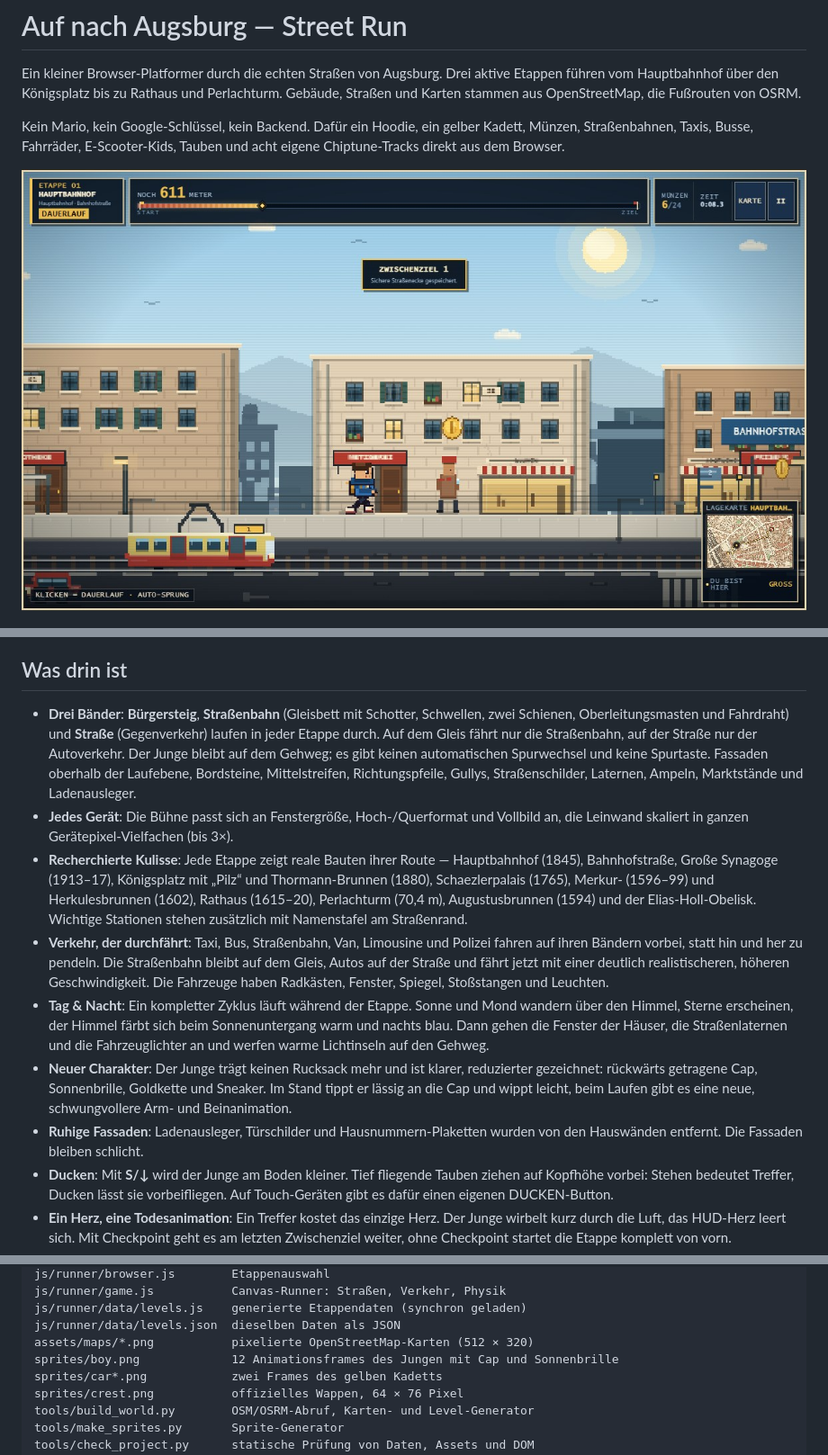
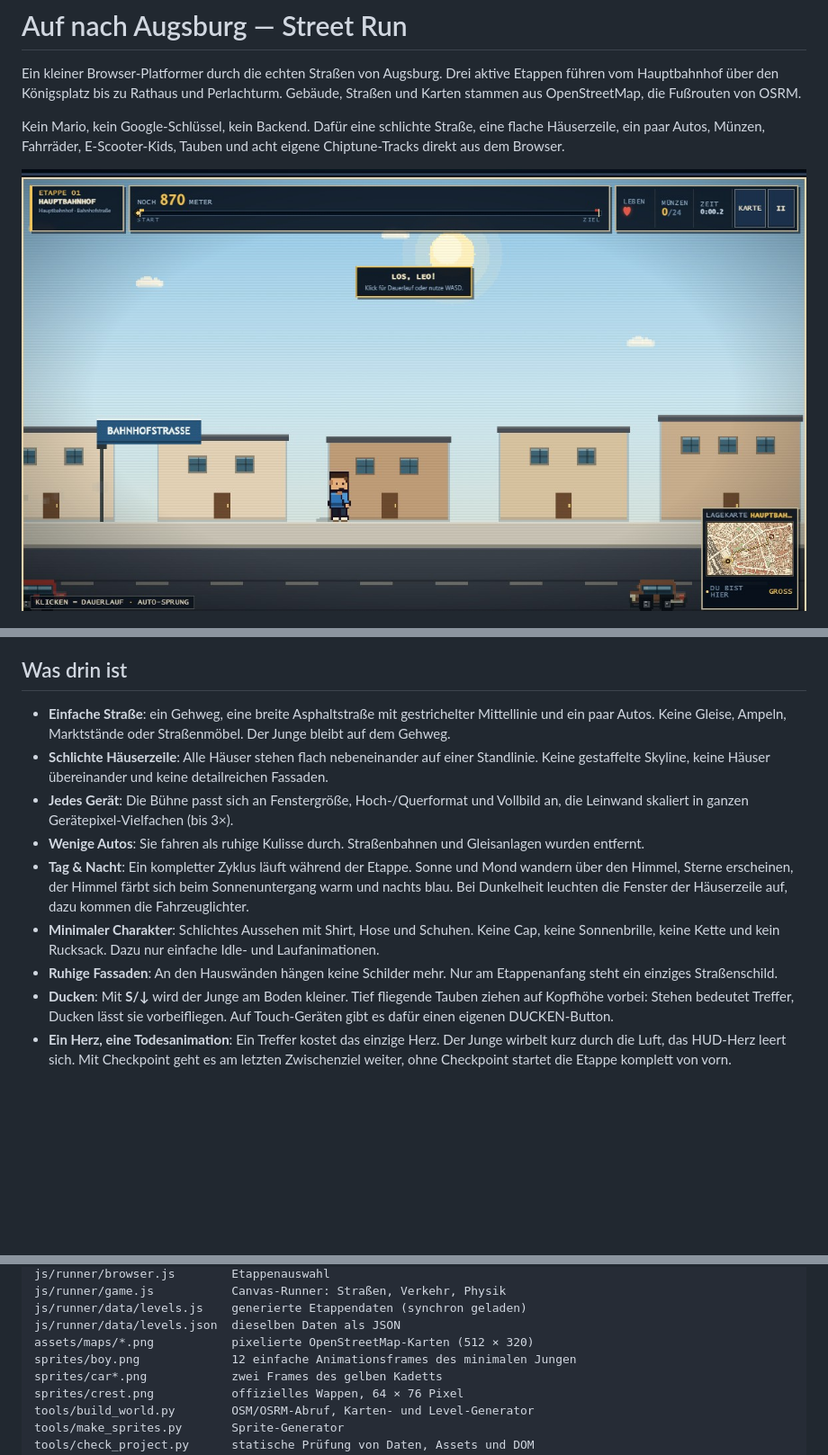
Before and after one commit to tegmaram/auf-nach-augsburg-street-run, a Markdown page: aufnachaugsburg/README.md, 3 parts joined by grey strips. Shown at 90% size. GitHub-like rendering; pictures changed too: aufnachaugsburg/assets/gameplay.jpg; blank space fills up the shorter version.

```diff
--- a/aufnachaugsburg/README.md
+++ b/aufnachaugsburg/README.md
@@ -5,7 +5,7 @@ aktive Etappen führen vom Hauptbahnhof über den Königsplatz bis zu Rathaus un
 Perlachturm. Gebäude, Straßen und Karten stammen aus OpenStreetMap, die
 Fußrouten von OSRM.
 
-Kein Mario, kein Google-Schlüssel, kein Backend. Dafür ein Hoodie, ein gelber
-Kadett, Münzen, Straßenbahnen, Taxis, Busse, Fahrräder, E-Scooter-Kids,
+Kein Mario, kein Google-Schlüssel, kein Backend. Dafür eine schlichte Straße,
+eine flache Häuserzeile, ein paar Autos, Münzen, Fahrräder, E-Scooter-Kids,
 Tauben und acht eigene Chiptune-Tracks direkt aus dem Browser.
 
@@ -61,38 +61,25 @@ lassen sie sich später wieder einschalten.
 
 ## Was drin ist
 
-- **Drei Bänder**: **Bürgersteig**, **Straßenbahn** (Gleisbett mit Schotter,
-  Schwellen, zwei Schienen, Oberleitungsmasten und Fahrdraht) und **Straße**
-  (Gegenverkehr) laufen in jeder Etappe durch. Auf dem Gleis fährt nur die
-  Straßenbahn, auf der Straße nur der Autoverkehr. Der Junge bleibt auf dem
-  Gehweg; es gibt keinen automatischen Spurwechsel und keine Spurtaste.
-  Fassaden oberhalb der Laufebene, Bordsteine, Mittelstreifen,
-  Richtungspfeile, Gullys, Straßenschilder, Laternen, Ampeln, Marktstände
-  und Ladenausleger.
+- **Einfache Straße**: ein Gehweg, eine breite Asphaltstraße mit gestrichelter
+  Mittellinie und ein paar Autos. Keine Gleise, Ampeln, Marktstände oder
+  Straßenmöbel. Der Junge bleibt auf dem Gehweg.
+- **Schlichte Häuserzeile**: Alle Häuser stehen flach nebeneinander auf einer
+  Standlinie. Keine gestaffelte Skyline, keine Häuser übereinander und keine
+  detailreichen Fassaden.
 - **Jedes Gerät**: Die Bühne passt sich an Fenstergröße, Hoch-/Querformat und
   Vollbild an, die Leinwand skaliert in ganzen Gerätepixel-Vielfachen (bis 3×).
-- **Recherchierte Kulisse**: Jede Etappe zeigt reale Bauten ihrer Route —
-  Hauptbahnhof (1845), Bahnhofstraße, Große Synagoge (1913–17), Königsplatz mit
-  „Pilz“ und Thormann-Brunnen (1880), Schaezlerpalais (1765), Merkur- (1596–99)
-  und Herkulesbrunnen (1602), Rathaus (1615–20), Perlachturm (70,4 m),
-  Augustusbrunnen (1594) und der Elias-Holl-Obelisk. Wichtige Stationen stehen
-  zusätzlich mit Namenstafel am Straßenrand.
-- **Verkehr, der durchfährt**: Taxi, Bus, Straßenbahn, Van, Limousine und
-  Polizei fahren auf ihren Bändern vorbei, statt hin und her zu pendeln. Die
-  Straßenbahn bleibt auf dem Gleis, Autos auf der Straße und fährt jetzt mit
-  einer deutlich realistischeren, höheren Geschwindigkeit. Die Fahrzeuge haben
-  Radkästen, Fenster, Spiegel, Stoßstangen und Leuchten.
+- **Wenige Autos**: Sie fahren als ruhige Kulisse durch. Straßenbahnen und
+  Gleisanlagen wurden entfernt.
 - **Tag & Nacht**: Ein kompletter Zyklus läuft während der Etappe. Sonne und
   Mond wandern über den Himmel, Sterne erscheinen, der Himmel färbt sich beim
-  Sonnenuntergang warm und nachts blau. Dann gehen die Fenster der Häuser,
-  die Straßenlaternen und die Fahrzeuglichter an und werfen warme Lichtinseln
-  auf den Gehweg.
-- **Neuer Charakter**: Der Junge trägt keinen Rucksack mehr und ist klarer,
-  reduzierter gezeichnet: rückwärts getragene Cap, Sonnenbrille, Goldkette und
-  Sneaker. Im Stand tippt er lässig an die Cap und wippt leicht, beim Laufen
-  gibt es eine neue, schwungvollere Arm- und Beinanimation.
-- **Ruhige Fassaden**: Ladenausleger, Türschilder und Hausnummern-Plaketten
-  wurden von den Hauswänden entfernt. Die Fassaden bleiben schlicht.
+  Sonnenuntergang warm und nachts blau. Bei Dunkelheit leuchten die Fenster
+  der Häuserzeile auf, dazu kommen die Fahrzeuglichter.
+- **Minimaler Charakter**: Schlichtes Aussehen mit Shirt, Hose und Schuhen.
+  Keine Cap, keine Sonnenbrille, keine Kette und kein Rucksack. Dazu nur
+  einfache Idle- und Laufanimationen.
+- **Ruhige Fassaden**: An den Hauswänden hängen keine Schilder mehr. Nur am
+  Etappenanfang steht ein einziges Straßenschild.
 - **Ducken**: Mit **S/↓** wird der Junge am Boden kleiner. Tief fliegende
   Tauben ziehen auf Kopfhöhe vorbei: Stehen bedeutet Treffer, Ducken lässt
   sie vorbeifliegen. Auf Touch-Geräten gibt es dafür einen eigenen
@@ -128,7 +115,7 @@ js/runner/game.js           Canvas-Runner: Straßen, Verkehr, Physik
 js/runner/data/levels.js    generierte Etappendaten (synchron geladen)
 js/runner/data/levels.json  dieselben Daten als JSON
 assets/maps/*.png           pixelierte OpenStreetMap-Karten (512 × 320)
-sprites/boy.png             12 Animationsframes des Jungen mit Cap und Sonnenbrille
+sprites/boy.png             12 einfache Animationsframes des minimalen Jungen
 sprites/car*.png            zwei Frames des gelben Kadetts
 sprites/crest.png           offizielles Wappen, 64 × 76 Pixel
 tools/build_world.py        OSM/OSRM-Abruf, Karten- und Level-Generator
```
Also changed, not shown: other parts of aufnachaugsburg/README.md (+1 -1 lines), README.md (+31 -53 lines), 6 other files.
